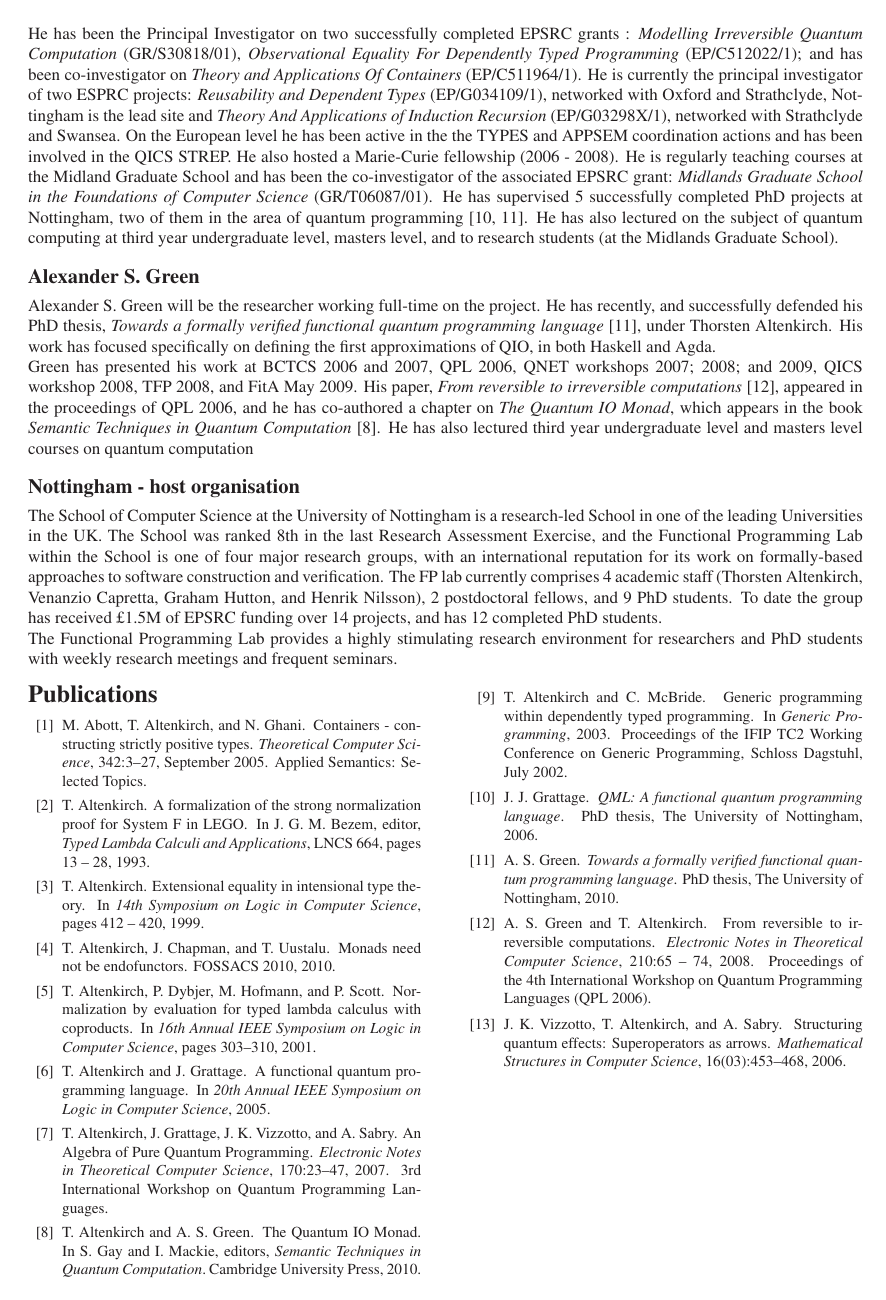
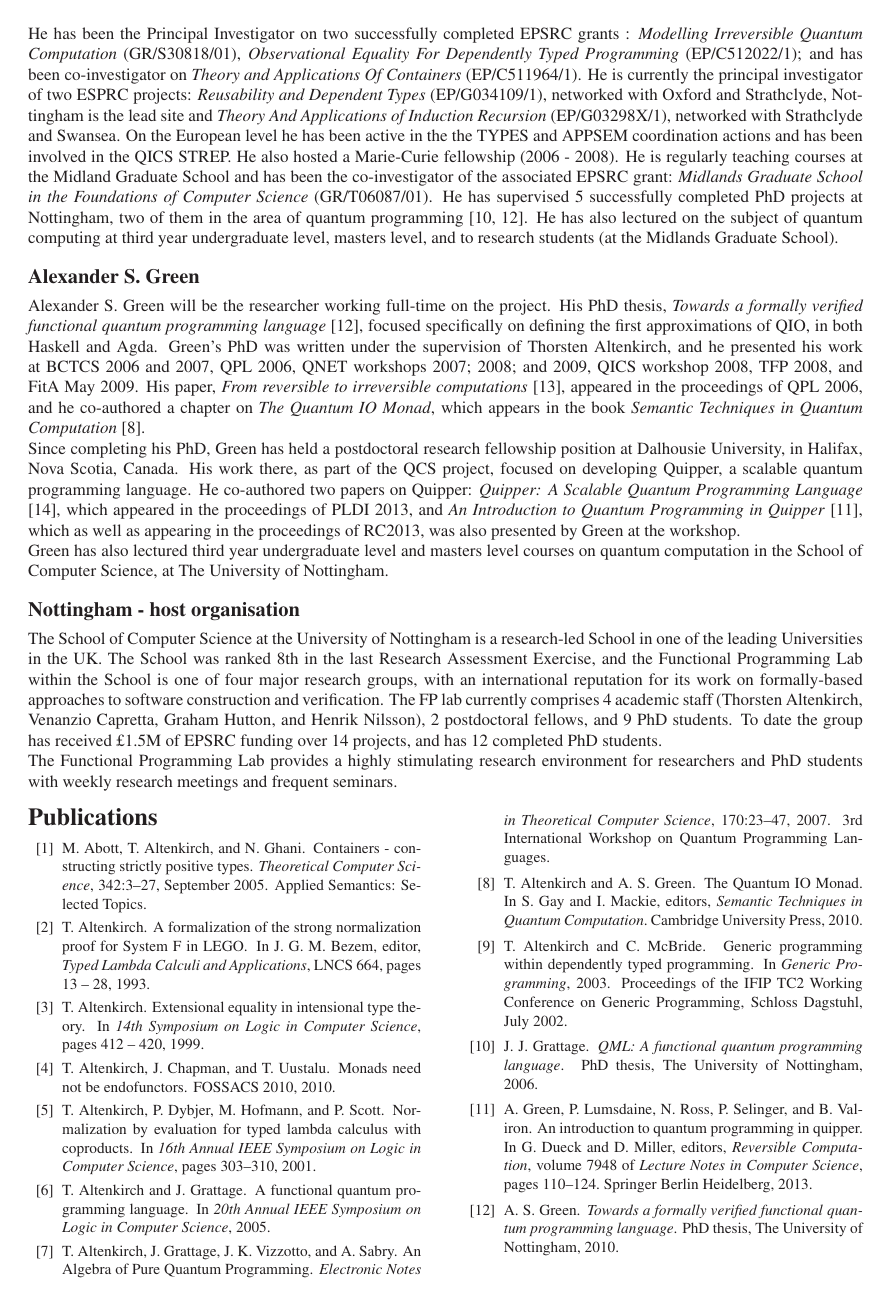
Before and after one commit to txa/alex-new, a LaTeX document (proposal.tex): page 2 of 9. Compiled offline with LaTeX, dvips and Ghostscript.

Commit message:
Updated section on me in proposal, adding Quipper references

```diff
--- a/proposal.tex
+++ b/proposal.tex
@@ -216,23 +216,32 @@ undergraduate level, masters level, and to research students
 
 \subsection*{Alexander S. Green}
 Alexander S. Green will be the researcher working full-time on the
-project. He has recently, and successfully defended his PhD thesis,
-\emph{Towards a formally verified functional quantum programming
-language} \citetrack{asg:thesis}, under Thorsten Altenkirch. His work has
-focused specifically on defining the first approximations of QIO, in
-both Haskell and Agda.
-
-Green has presented his work at BCTCS 2006
+project. His PhD thesis, \emph{Towards a formally verified functional
+  quantum programming language} \citetrack{asg:thesis}, focused
+specifically on defining the first approximations of QIO, in both
+Haskell and Agda. Green's PhD was written under the supervision of
+Thorsten Altenkirch, and he presented his work at BCTCS 2006
 and 2007, QPL 2006, QNET workshops 2007; 2008; and 2009, QICS workshop
 2008, TFP 2008, and FitA May 2009. His paper, \emph{From reversible to
 irreversible computations} \citetrack{txa:qpl06}, appeared in the
-proceedings of QPL 2006, and he has co-authored a chapter on \emph{The
+proceedings of QPL 2006, and he co-authored a chapter on \emph{The
 Quantum IO Monad}, which appears in the book \emph{Semantic Techniques
-in Quantum Computation} \citetrack{txa:qio}. He has also lectured
-third year undergraduate level and masters level courses on quantum
-computation
-% in the School of Computer Science, at The University of
-% Nottingham.% \citetrack{g53nsc:g54nsc}.
+in Quantum Computation} \citetrack{txa:qio}.
+
+Since completing his PhD, Green has held a postdoctoral research
+fellowship position at Dalhousie University, in Halifax, Nova Scotia,
+Canada. His work there, as part of the QCS project, focused on
+developing Quipper, a scalable quantum programming language. He
+co-authored two papers on Quipper: \emph{Quipper: A Scalable Quantum
+  Programming Language} \citetrack{quipper-pldi}, which appeared
+in the proceedings of PLDI 2013, and \emph{An Introduction to Quantum
+  Programming in Quipper} \citetrack{quipper-rc}, which as well as
+appearing in the proceedings of RC2013, was also presented by Green at
+the workshop.
+
+Green has also lectured third year undergraduate level and masters
+level courses on quantum computation in the School of Computer
+Science, at The University of Nottingham.
 
 \subsection*{Nottingham - host organisation}
 
```
Also changed, not shown: proposal.bib (+34 -0 lines).
